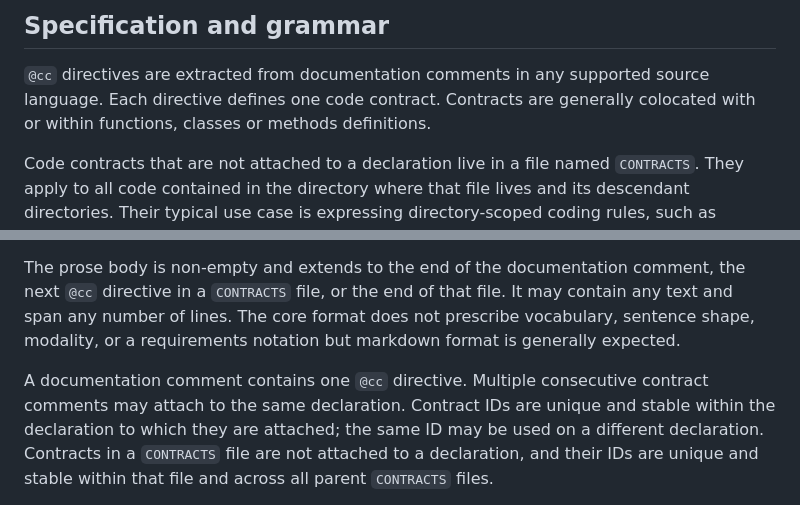
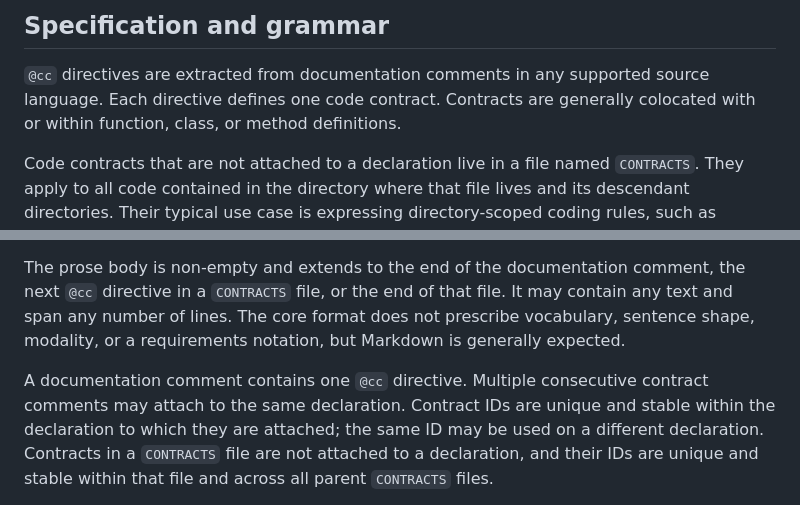
Before and after one commit to spolu/code-contracts, a Markdown page: README.md, 2 parts joined by grey strips. GitHub-like rendering.

Commit message:
Clean up README prose

```diff
--- a/README.md
+++ b/README.md
@@ -60,8 +60,8 @@ bounded semantic audit before commits and pull requests.
 ## Specification and grammar
 
 `@cc` directives are extracted from documentation comments in any supported source language. Each
-directive defines one code contract. Contracts are generally colocated with or within functions,
-classes or methods definitions.
+directive defines one code contract. Contracts are generally colocated with or within function,
+class, or method definitions.
 
 Code contracts that are not attached to a declaration live in a file named `CONTRACTS`. They apply
 to all code contained in the directory where that file lives and its descendant directories. Their
@@ -104,11 +104,11 @@ once. `prose_line` is any line that does not begin with an `@cc` directive.
 The prose body is non-empty and extends to the end of the documentation comment, the next `@cc`
 directive in a `CONTRACTS` file, or the end of that file. It may contain any text and span any
 number of lines. The core format does not prescribe vocabulary, sentence shape, modality, or a
-requirements notation but markdown format is generally expected.
+requirements notation, but Markdown is generally expected.
 
 A documentation comment contains one `@cc` directive. Multiple consecutive contract comments may
 attach to the same declaration. Contract IDs are unique and stable within the declaration to which
-they are attached; the same ID may be used on a different declaration.  Contracts in a `CONTRACTS`
+they are attached; the same ID may be used on a different declaration. Contracts in a `CONTRACTS`
 file are not attached to a declaration, and their IDs are unique and stable within that file and
 across all parent `CONTRACTS` files.
 
```
